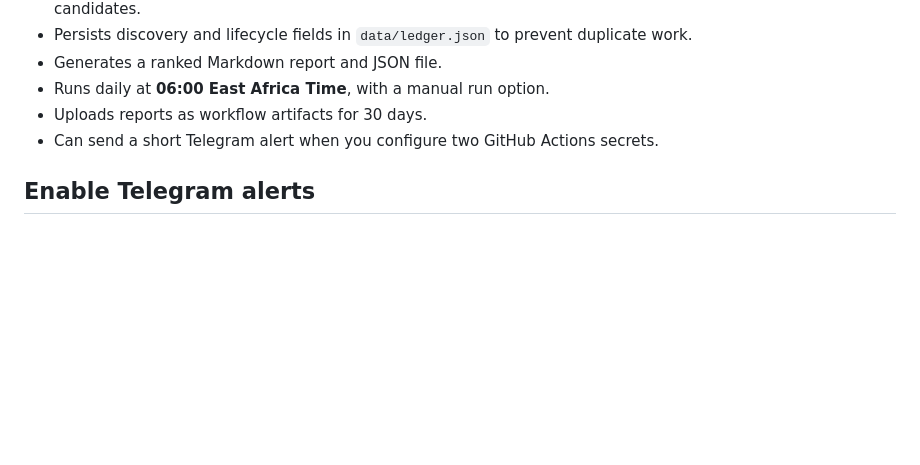
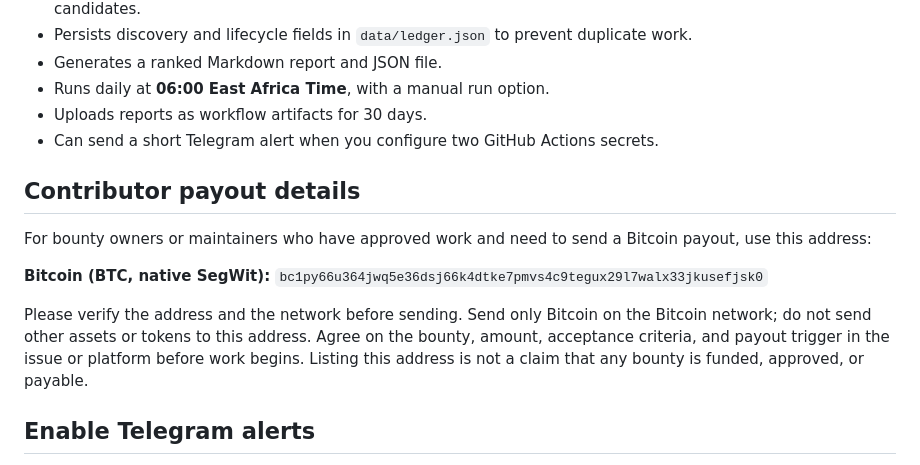
Before and after one commit to Liladizilla/bounty_servant, a Markdown page: README.md, the part around the change. GitHub-like rendering; blank space fills up the shorter version.

Commit message:
docs: publish contributor Bitcoin payout address

```diff
--- a/README.md
+++ b/README.md
@@ -17,6 +17,14 @@ Bounty Servant searches open GitHub issues for bounty, reward, paid-task, and ca
 - Runs daily at **06:00 East Africa Time**, with a manual run option.
 - Uploads reports as workflow artifacts for 30 days.
 - Can send a short Telegram alert when you configure two GitHub Actions secrets.
+
+## Contributor payout details
+
+For bounty owners or maintainers who have approved work and need to send a Bitcoin payout, use this address:
+
+**Bitcoin (BTC, native SegWit):** `bc1py66u364jwq5e36dsj66k4dtke7pmvs4c9tegux29l7walx33jkusefjsk0`
+
+Please verify the address and the network before sending. Send only Bitcoin on the Bitcoin network; do not send other assets or tokens to this address. Agree on the bounty, amount, acceptance criteria, and payout trigger in the issue or platform before work begins. Listing this address is not a claim that any bounty is funded, approved, or payable.
 
 ## Enable Telegram alerts
 
```
